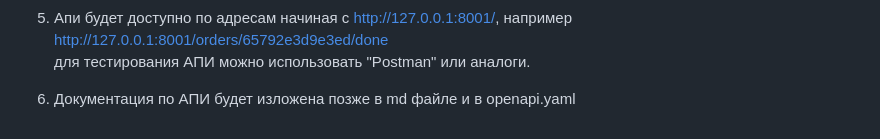
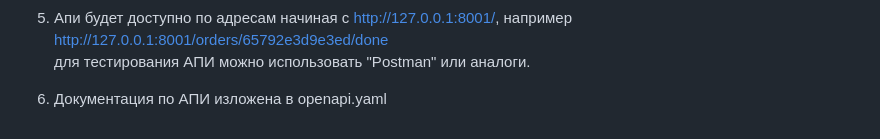
Before and after one commit to lightarhont/pizzasoft-testwork, a Markdown page: README.md, the part around the change. Drawn GitHub-style.

Commit message:
fix openapi.yaml

```diff
--- a/README.md
+++ b/README.md
@@ -36,4 +36,4 @@ XAuthKey="qwerty123"
 5. Апи будет доступно по адресам начиная с http://127.0.0.1:8001/, например http://127.0.0.1:8001/orders/65792e3d9e3ed/done
 для тестирования АПИ можно использовать "Postman" или аналоги.
 
-6. Документация по АПИ будет изложена позже в md файле и в openapi.yaml
+6. Документация по АПИ изложена в openapi.yaml
```
